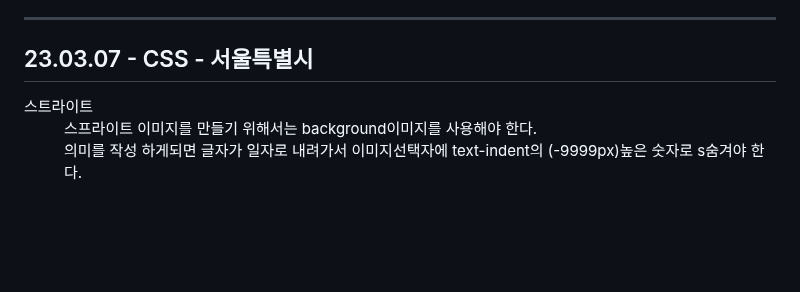
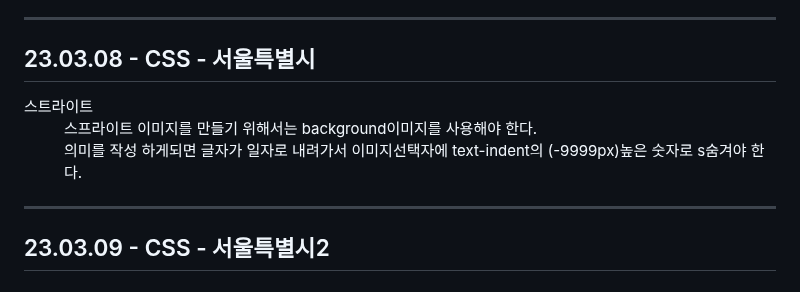
Before and after one commit to gyuriiikim/html_study, a Markdown page: README.md, the part around the change. Rendered like a GitHub page; blank space fills up the shorter version.

```diff
--- a/README.md
+++ b/README.md
@@ -342,9 +342,11 @@ hr은 구분선 / em,strong은 강조문구 / br은 문장 줄바꿈 / q 짧은
     <dd>작성한 기능들 중 같은 값 같은것들은 선택자에서 한번에 정리해서 적어주는 것이 좋다</dd>
   </dl>
 <hr>
-<h2>23.03.07 - CSS - 서울특별시 </h2>
+<h2>23.03.08 - CSS - 서울특별시 </h2>
 <dl>
   <dt>스트라이트</dt>
   <dd>스프라이트 이미지를 만들기 위해서는 background이미지를 사용해야 한다.</dd>
   <dd>의미를 작성 하게되면 글자가 일자로 내려가서 이미지선택자에 text-indent의 (-9999px)높은 숫자로 s숨겨야 한다.</dd>
 </dl>
+<hr>
+<h2>23.03.09 - CSS - 서울특별시2 </h2>
```
